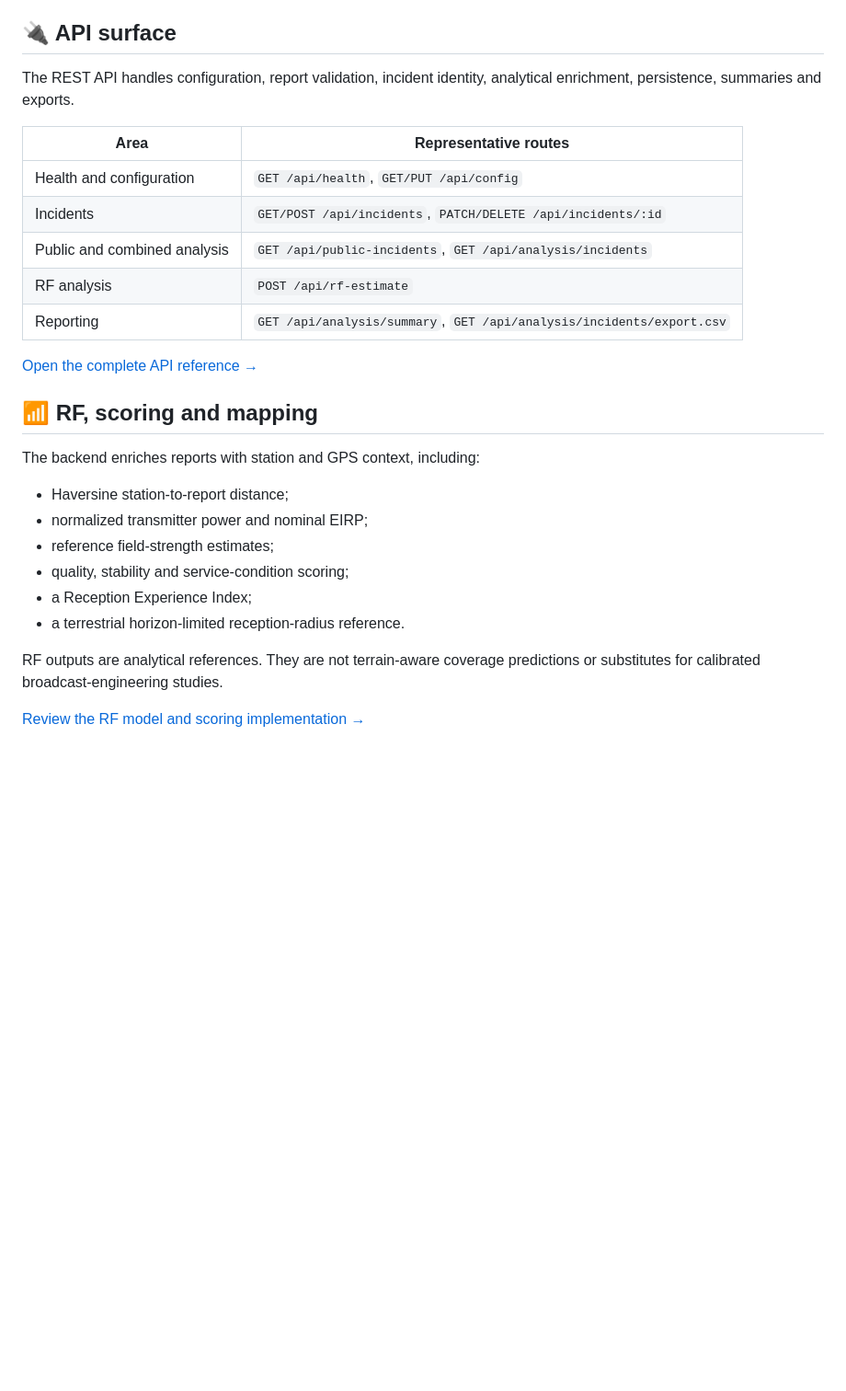
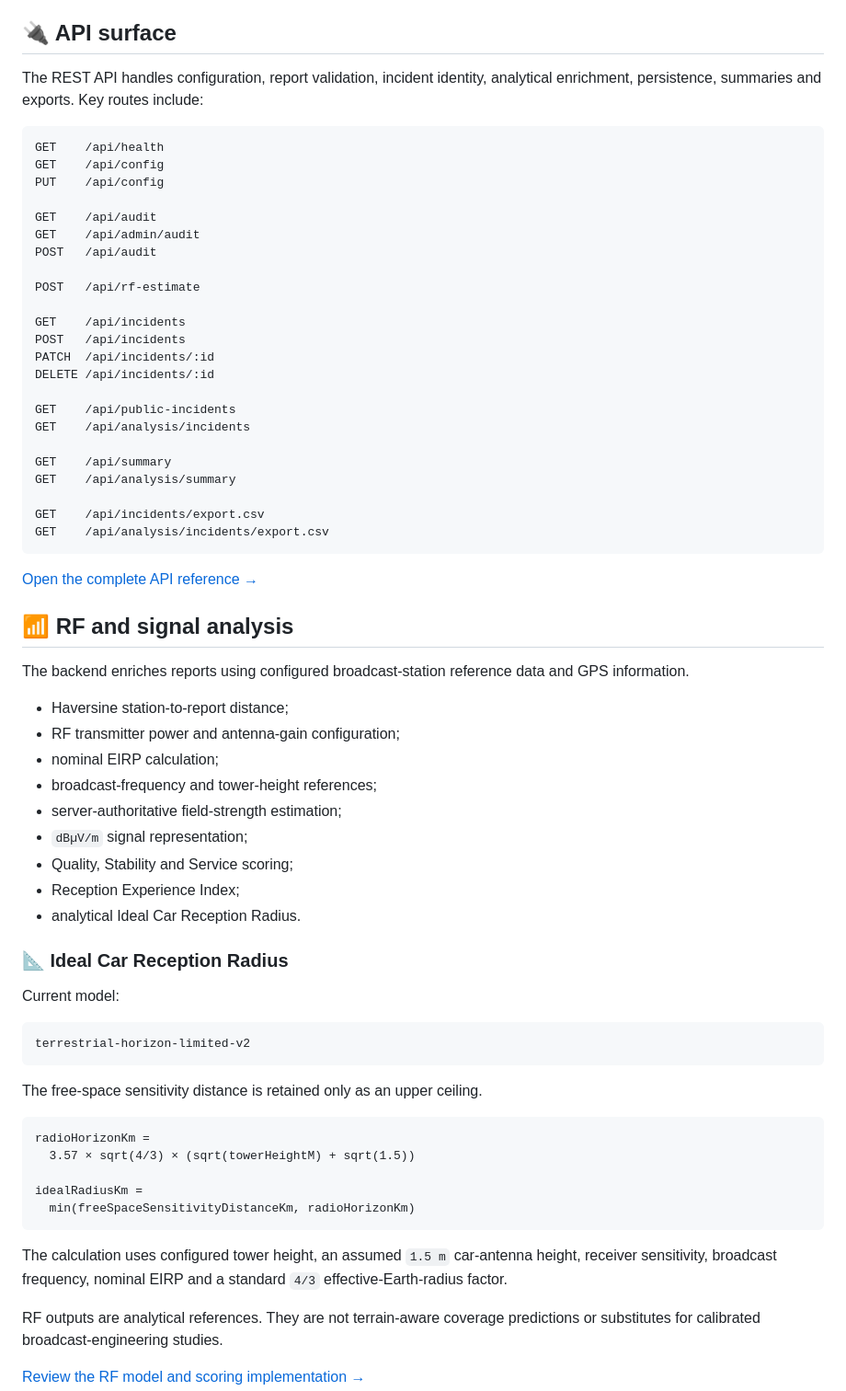
Before and after one commit to yo-fola/mbi-signal-logger, a Markdown page: README.md, the part around one of its changes. Shown at 92% size. Drawn GitHub-style; blank space fills up the shorter version.

Commit message:
docs: expand public technical project reference

````diff
--- a/README.md
+++ b/README.md
@@ -135,28 +148,69 @@ IIS terminates HTTPS on port 443, serves the frontend files and proxies only `/a
 
 ## 🔌 API surface
 
-The REST API handles configuration, report validation, incident identity, analytical enrichment, persistence, summaries and exports.
+The REST API handles configuration, report validation, incident identity, analytical enrichment, persistence, summaries and exports. Key routes include:
 
-| Area | Representative routes |
-|---|---|
-| Health and configuration | `GET /api/health`, `GET/PUT /api/config` |
-| Incidents | `GET/POST /api/incidents`, `PATCH/DELETE /api/incidents/:id` |
-| Public and combined analysis | `GET /api/public-incidents`, `GET /api/analysis/incidents` |
-| RF analysis | `POST /api/rf-estimate` |
-| Reporting | `GET /api/analysis/summary`, `GET /api/analysis/incidents/export.csv` |
+```text
+GET    /api/health
+GET    /api/config
+PUT    /api/config
+
+GET    /api/audit
+GET    /api/admin/audit
+POST   /api/audit
+
+POST   /api/rf-estimate
+
+GET    /api/incidents
+POST   /api/incidents
+PATCH  /api/incidents/:id
+DELETE /api/incidents/:id
+
+GET    /api/public-incidents
+GET    /api/analysis/incidents
+
+GET    /api/summary
+GET    /api/analysis/summary
+
+GET    /api/incidents/export.csv
+GET    /api/analysis/incidents/export.csv
+```
 
 [Open the complete API reference →](docs/API.md)
 
-## 📶 RF, scoring and mapping
+## 📶 RF and signal analysis
 
-The backend enriches reports with station and GPS context, including:
+The backend enriches reports using configured broadcast-station reference data and GPS information.
 
 - Haversine station-to-report distance;
-- normalized transmitter power and nominal EIRP;
-- reference field-strength estimates;
-- quality, stability and service-condition scoring;
-- a Reception Experience Index;
-- a terrestrial horizon-limited reception-radius reference.
+- RF transmitter power and antenna-gain configuration;
+- nominal EIRP calculation;
+- broadcast-frequency and tower-height references;
+- server-authoritative field-strength estimation;
+- `dBµV/m` signal representation;
+- Quality, Stability and Service scoring;
+- Reception Experience Index;
+- analytical Ideal Car Reception Radius.
+
+### 📐 Ideal Car Reception Radius
+
+Current model:
+
+```text
+terrestrial-horizon-limited-v2
+```
+
+The free-space sensitivity distance is retained only as an upper ceiling.
+
+```text
+radioHorizonKm =
+  3.57 × sqrt(4/3) × (sqrt(towerHeightM) + sqrt(1.5))
+
+idealRadiusKm =
+  min(freeSpaceSensitivityDistanceKm, radioHorizonKm)
+```
+
+The calculation uses configured tower height, an assumed `1.5 m` car-antenna height, receiver sensitivity, broadcast frequency, nominal EIRP and a standard `4/3` effective-Earth-radius factor.
 
 RF outputs are analytical references. They are not terrain-aware coverage predictions or substitutes for calibrated broadcast-engineering studies.
 
````
Also changed, not shown: other parts of README.md (+192 -10 lines).
